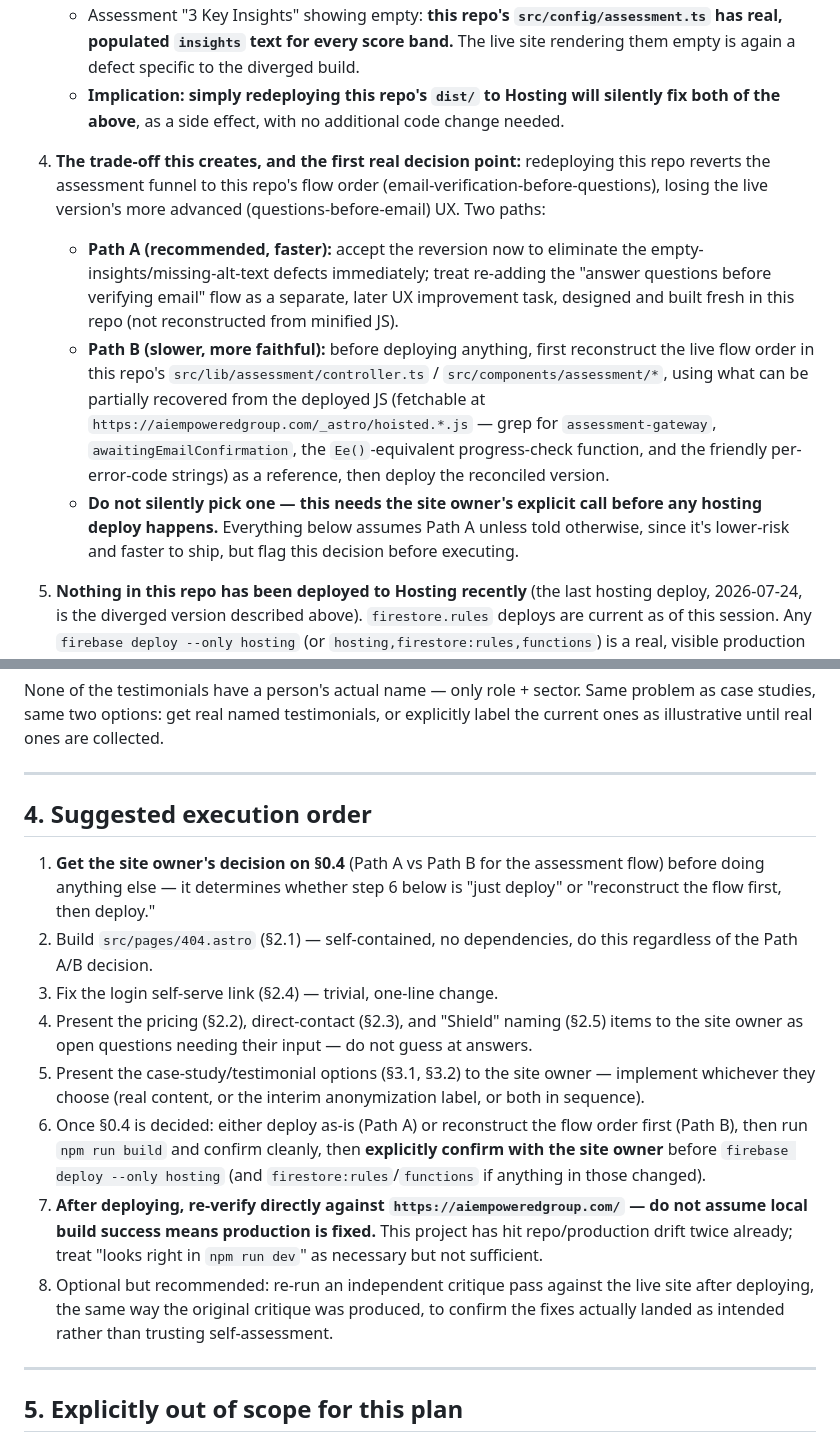
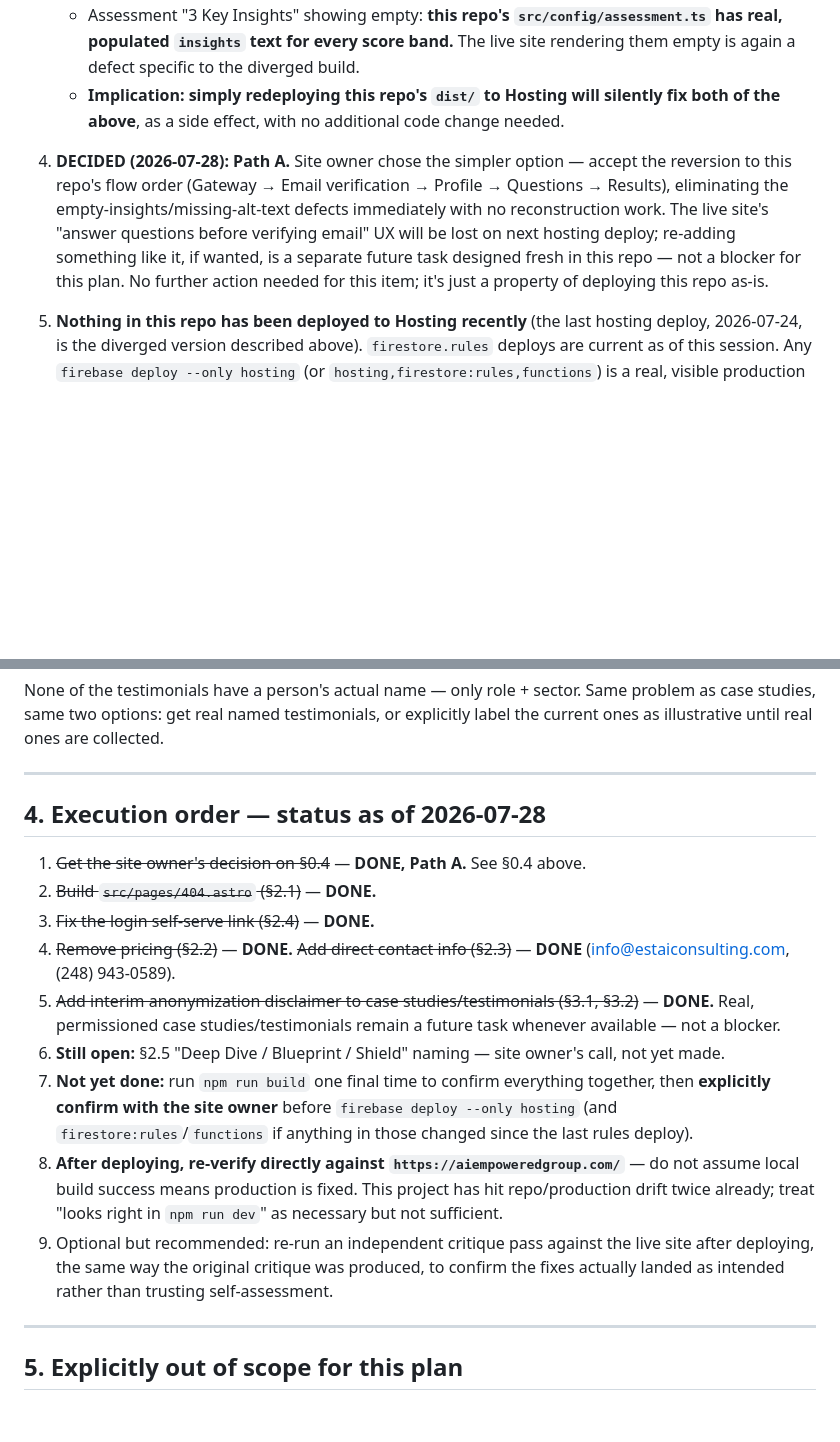
Before and after one commit to pssambila-maker/AI-Empowerment-Group, a Markdown page: SITE_IMPROVEMENT_PLAN.md, 2 parts joined by grey strips. Drawn GitHub-style; blank space fills up the shorter version.

Commit message:
Update plan: flow-order decision made (Path A), track completed items

```diff
--- a/SITE_IMPROVEMENT_PLAN.md
+++ b/SITE_IMPROVEMENT_PLAN.md
@@ -17,10 +17,7 @@
    - Assessment "3 Key Insights" showing empty: **this repo's `src/config/assessment.ts` has real, populated `insights` text for every score band.** The live site rendering them empty is again a defect specific to the diverged build.
    - **Implication: simply redeploying this repo's `dist/` to Hosting will silently fix both of the above**, as a side effect, with no additional code change needed.
 
-4. **The trade-off this creates, and the first real decision point:** redeploying this repo reverts the assessment funnel to this repo's flow order (email-verification-before-questions), losing the live version's more advanced (questions-before-email) UX. Two paths:
-   - **Path A (recommended, faster):** accept the reversion now to eliminate the empty-insights/missing-alt-text defects immediately; treat re-adding the "answer questions before verifying email" flow as a separate, later UX improvement task, designed and built fresh in this repo (not reconstructed from minified JS).
-   - **Path B (slower, more faithful):** before deploying anything, first reconstruct the live flow order in this repo's `src/lib/assessment/controller.ts` / `src/components/assessment/*`, using what can be partially recovered from the deployed JS (fetchable at `https://aiempoweredgroup.com/_astro/hoisted.*.js` — grep for `assessment-gateway`, `awaitingEmailConfirmation`, the `Ee()`-equivalent progress-check function, and the friendly per-error-code strings) as a reference, then deploy the reconciled version.
-   - **Do not silently pick one — this needs the site owner's explicit call before any hosting deploy happens.** Everything below assumes Path A unless told otherwise, since it's lower-risk and faster to ship, but flag this decision before executing.
+4. **DECIDED (2026-07-28): Path A.** Site owner chose the simpler option — accept the reversion to this repo's flow order (Gateway → Email verification → Profile → Questions → Results), eliminating the empty-insights/missing-alt-text defects immediately with no reconstruction work. The live site's "answer questions before verifying email" UX will be lost on next hosting deploy; re-adding something like it, if wanted, is a separate future task designed fresh in this repo — not a blocker for this plan. No further action needed for this item; it's just a property of deploying this repo as-is.
 
 5. **Nothing in this repo has been deployed to Hosting recently** (the last hosting deploy, 2026-07-24, is the diverged version described above). `firestore.rules` deploys are current as of this session. Any `firebase deploy --only hosting` (or `hosting,firestore:rules,functions`) is a real, visible production change — confirm with the site owner immediately before running it, the same way past Firestore rules deploys and `git push` were confirmed individually in this project's history.
 
@@ -72,16 +69,17 @@ None of the testimonials have a person's actual name — only role + sector. Sam
 
 ---
 
-## 4. Suggested execution order
+## 4. Execution order — status as of 2026-07-28
 
-1. **Get the site owner's decision on §0.4** (Path A vs Path B for the assessment flow) before doing anything else — it determines whether step 6 below is "just deploy" or "reconstruct the flow first, then deploy."
-2. Build `src/pages/404.astro` (§2.1) — self-contained, no dependencies, do this regardless of the Path A/B decision.
-3. Fix the login self-serve link (§2.4) — trivial, one-line change.
-4. Present the pricing (§2.2), direct-contact (§2.3), and "Shield" naming (§2.5) items to the site owner as open questions needing their input — do not guess at answers.
-5. Present the case-study/testimonial options (§3.1, §3.2) to the site owner — implement whichever they choose (real content, or the interim anonymization label, or both in sequence).
-6. Once §0.4 is decided: either deploy as-is (Path A) or reconstruct the flow order first (Path B), then run `npm run build` and confirm cleanly, then **explicitly confirm with the site owner** before `firebase deploy --only hosting` (and `firestore:rules`/`functions` if anything in those changed).
-7. **After deploying, re-verify directly against `https://aiempoweredgroup.com/` — do not assume local build success means production is fixed.** This project has hit repo/production drift twice already; treat "looks right in `npm run dev`" as necessary but not sufficient.
-8. Optional but recommended: re-run an independent critique pass against the live site after deploying, the same way the original critique was produced, to confirm the fixes actually landed as intended rather than trusting self-assessment.
+1. ~~Get the site owner's decision on §0.4~~ — **DONE, Path A.** See §0.4 above.
+2. ~~Build `src/pages/404.astro` (§2.1)~~ — **DONE.**
+3. ~~Fix the login self-serve link (§2.4)~~ — **DONE.**
+4. ~~Remove pricing (§2.2)~~ — **DONE.** ~~Add direct contact info (§2.3)~~ — **DONE** (info@estaiconsulting.com, (248) 943-0589).
+5. ~~Add interim anonymization disclaimer to case studies/testimonials (§3.1, §3.2)~~ — **DONE.** Real, permissioned case studies/testimonials remain a future task whenever available — not a blocker.
+6. **Still open:** §2.5 "Deep Dive / Blueprint / Shield" naming — site owner's call, not yet made.
+7. **Not yet done:** run `npm run build` one final time to confirm everything together, then **explicitly confirm with the site owner** before `firebase deploy --only hosting` (and `firestore:rules`/`functions` if anything in those changed since the last rules deploy).
+8. **After deploying, re-verify directly against `https://aiempoweredgroup.com/`** — do not assume local build success means production is fixed. This project has hit repo/production drift twice already; treat "looks right in `npm run dev`" as necessary but not sufficient.
+9. Optional but recommended: re-run an independent critique pass against the live site after deploying, the same way the original critique was produced, to confirm the fixes actually landed as intended rather than trusting self-assessment.
 
 ---
 
```
